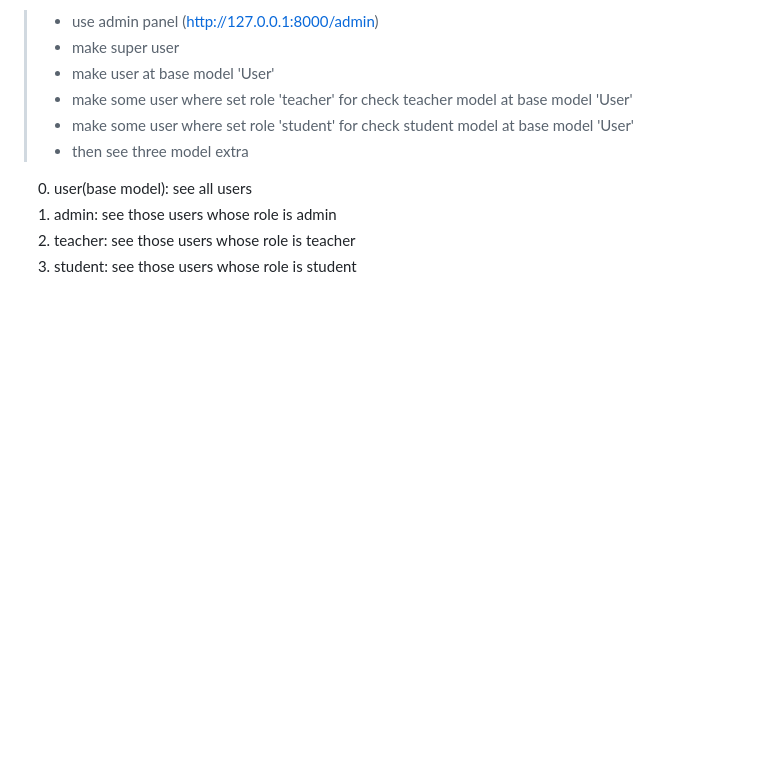
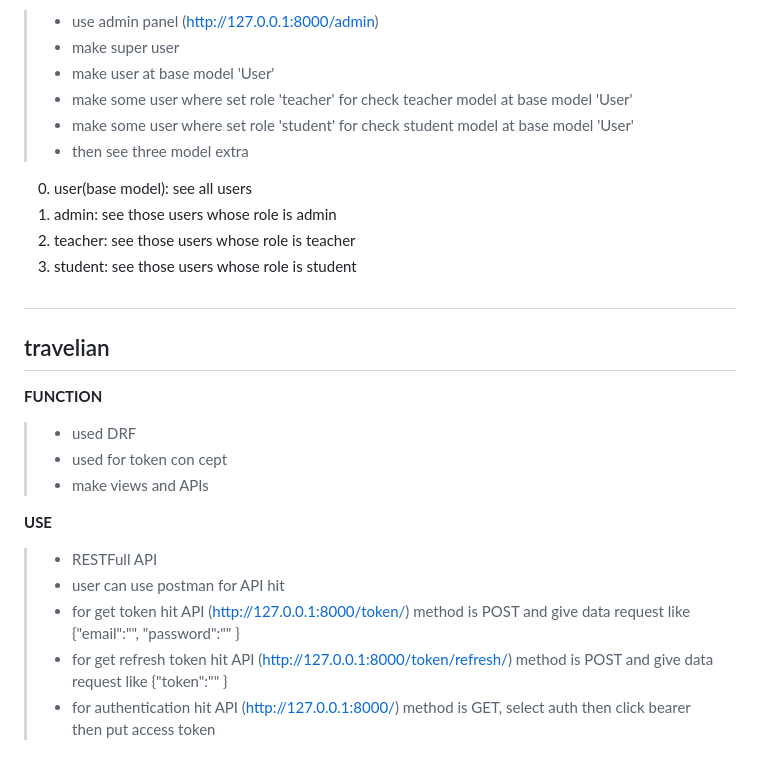
Before and after one commit to mdshahadothosen2001/Project-List, a Markdown page: README.md, the part around the change. GitHub-like rendering; blank space fills up the shorter version.

Commit message:
docs: update readme file for including functions and usages.

```diff
--- a/README.md
+++ b/README.md
@@ -367,3 +367,27 @@ name list request like
   2. admin: see those users whose role is admin
   2. teacher: see those users whose role is teacher
   3. student: see those users whose role is student
+
+
+
+#
+## travelian
+
+**FUNCTION**
+>+ used DRF
+>+ used for token con cept
+>+ make views and APIs
+
+**USE**
+>+ RESTFull API
+>+ user can use postman for API hit
+>+ for get token hit API (http://127.0.0.1:8000/token/) method is POST and give data request
+like
+{"email":"",
+"password":""
+}
+>+ for get refresh token hit API (http://127.0.0.1:8000/token/refresh/) method is POST and give data request
+like
+{"token":""
+}
+>+ for authentication hit API (http://127.0.0.1:8000/) method is GET, select auth then click bearer then put access token
```
